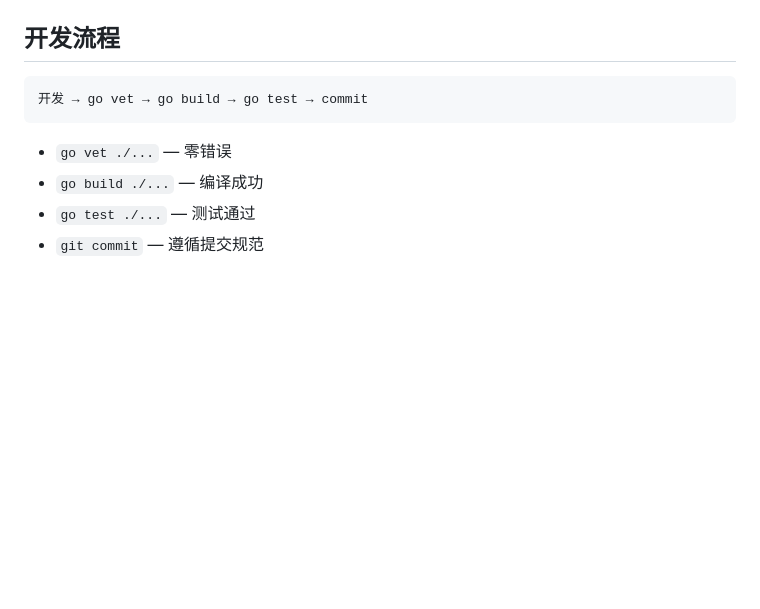
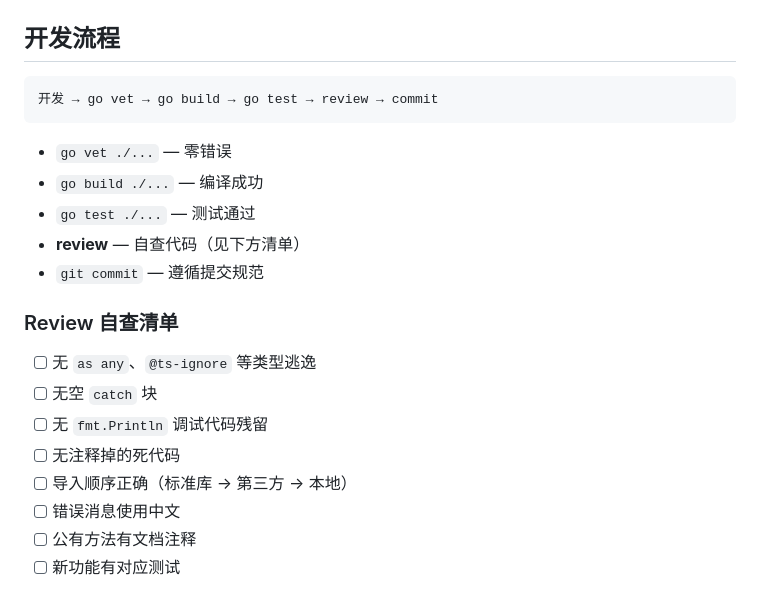
Before and after one commit to dongly/SerialHub, a Markdown page: AGENTS.md, the part around the change. GitHub-like rendering; blank space fills up the shorter version.

Commit message:
docs: 添加开发流程 review 自查清单
- 流程改为: 开发 → go vet → go build → go test → review → commit

- 添加 8 项自查项（类型逃逸、空 catch、调试代码、死代码等）

````diff
--- a/AGENTS.md
+++ b/AGENTS.md
@@ -136,10 +136,22 @@ git commit -m "fix(serial): 修复断开连接后端口未释放的问题"
 ## 开发流程
 
 ```
-开发 → go vet → go build → go test → commit
+开发 → go vet → go build → go test → review → commit
 ```
 
 - `go vet ./...` — 零错误
 - `go build ./...` — 编译成功
 - `go test ./...` — 测试通过
+- **review** — 自查代码（见下方清单）
 - `git commit` — 遵循提交规范
+
+### Review 自查清单
+
+- [ ] 无 `as any`、`@ts-ignore` 等类型逃逸
+- [ ] 无空 `catch` 块
+- [ ] 无 `fmt.Println` 调试代码残留
+- [ ] 无注释掉的死代码
+- [ ] 导入顺序正确（标准库 → 第三方 → 本地）
+- [ ] 错误消息使用中文
+- [ ] 公有方法有文档注释
+- [ ] 新功能有对应测试
````
